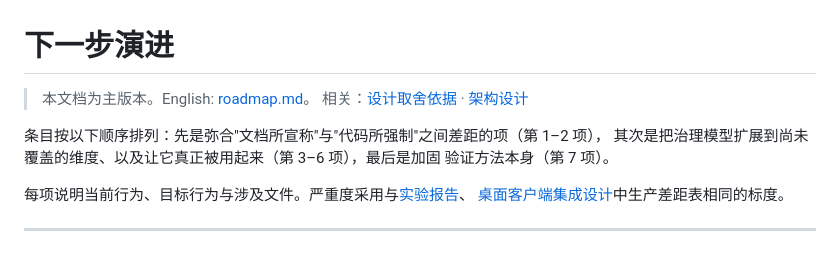
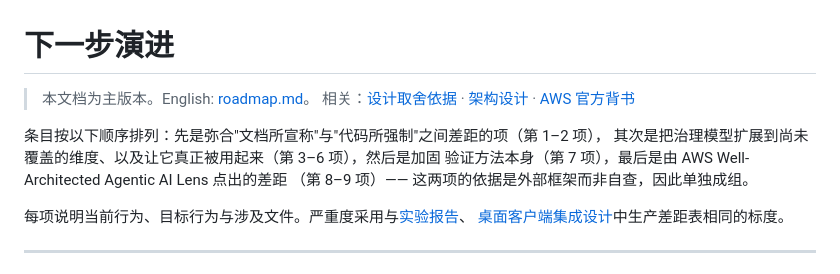
Before and after one commit to ericyanpek/agentcore-memory-blueprint, a Markdown page: docs/下一步演进.md, the part around one of its changes. Rendered like a GitHub page.

```diff
--- a/docs/下一步演进.md
+++ b/docs/下一步演进.md
@@ -1,11 +1,13 @@
 # 下一步演进
 
 > 本文档为主版本。English: [roadmap.md](roadmap.md)。
-> 相关：[设计取舍依据](设计取舍依据.md) · [架构设计](架构设计.md)
+> 相关：[设计取舍依据](设计取舍依据.md) · [架构设计](架构设计.md) ·
+> [AWS 官方背书](AWS官方背书.md)
 
 条目按以下顺序排列：先是弥合"文档所宣称"与"代码所强制"之间差距的项（第 1–2 项），
-其次是把治理模型扩展到尚未覆盖的维度、以及让它真正被用起来（第 3–6 项），最后是加固
-验证方法本身（第 7 项）。
+其次是把治理模型扩展到尚未覆盖的维度、以及让它真正被用起来（第 3–6 项），然后是加固
+验证方法本身（第 7 项），最后是由 AWS Well-Architected Agentic AI Lens 点出的差距
+（第 8–9 项）—— 这两项的依据是外部框架而非自查，因此单独成组。
 
 每项说明当前行为、目标行为与涉及文件。严重度采用与[实验报告](实验报告.md)、
 [桌面客户端集成设计](桌面客户端集成设计.md)中生产差距表相同的标度。
```
Also changed, not shown: other parts of docs/下一步演进.md (+65 -0 lines), README.md (+1 -0 lines), docs/AWS官方背书.md (added, +321 -0 lines).
